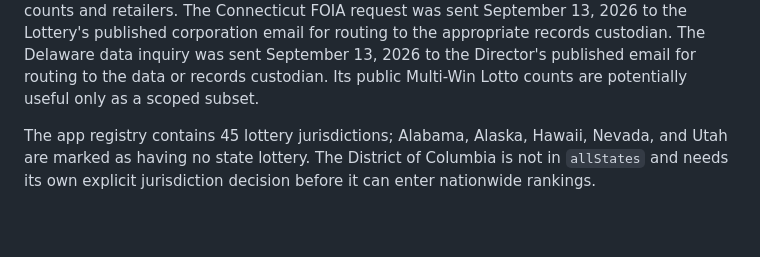
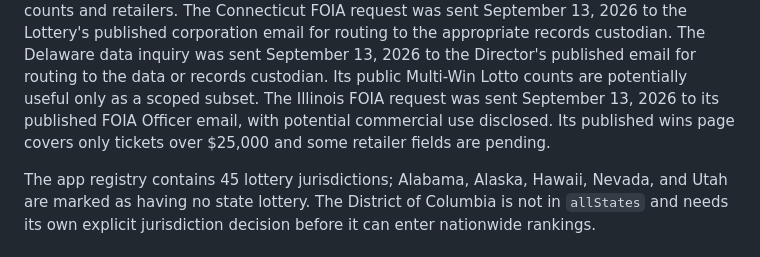
Before and after one commit to apollohouser-cpu/lottery_atlas, a Markdown page: docs/LOTTERY_SOURCE_ROLLOUT.md, the part around the change. Rendered like a GitHub page; blank space fills up the shorter version.

Commit message:
Screen Illinois lottery sources and record FOIA request

```diff
--- a/docs/LOTTERY_SOURCE_ROLLOUT.md
+++ b/docs/LOTTERY_SOURCE_ROLLOUT.md
@@ -65,6 +65,9 @@ published corporation email for routing to the appropriate records custodian.
 The Delaware data inquiry was sent September 13, 2026 to the Director's
 published email for routing to the data or records custodian. Its public
 Multi-Win Lotto counts are potentially useful only as a scoped subset.
+The Illinois FOIA request was sent September 13, 2026 to its published FOIA
+Officer email, with potential commercial use disclosed. Its published wins
+page covers only tickets over $25,000 and some retailer fields are pending.
 
 The app registry contains 45 lottery jurisdictions; Alabama, Alaska, Hawaii,
 Nevada, and Utah are marked as having no state lottery. The District of
```
Also changed, not shown: docs/ILLINOIS_SOURCE_SCREEN.md (added, +19 -0 lines).
